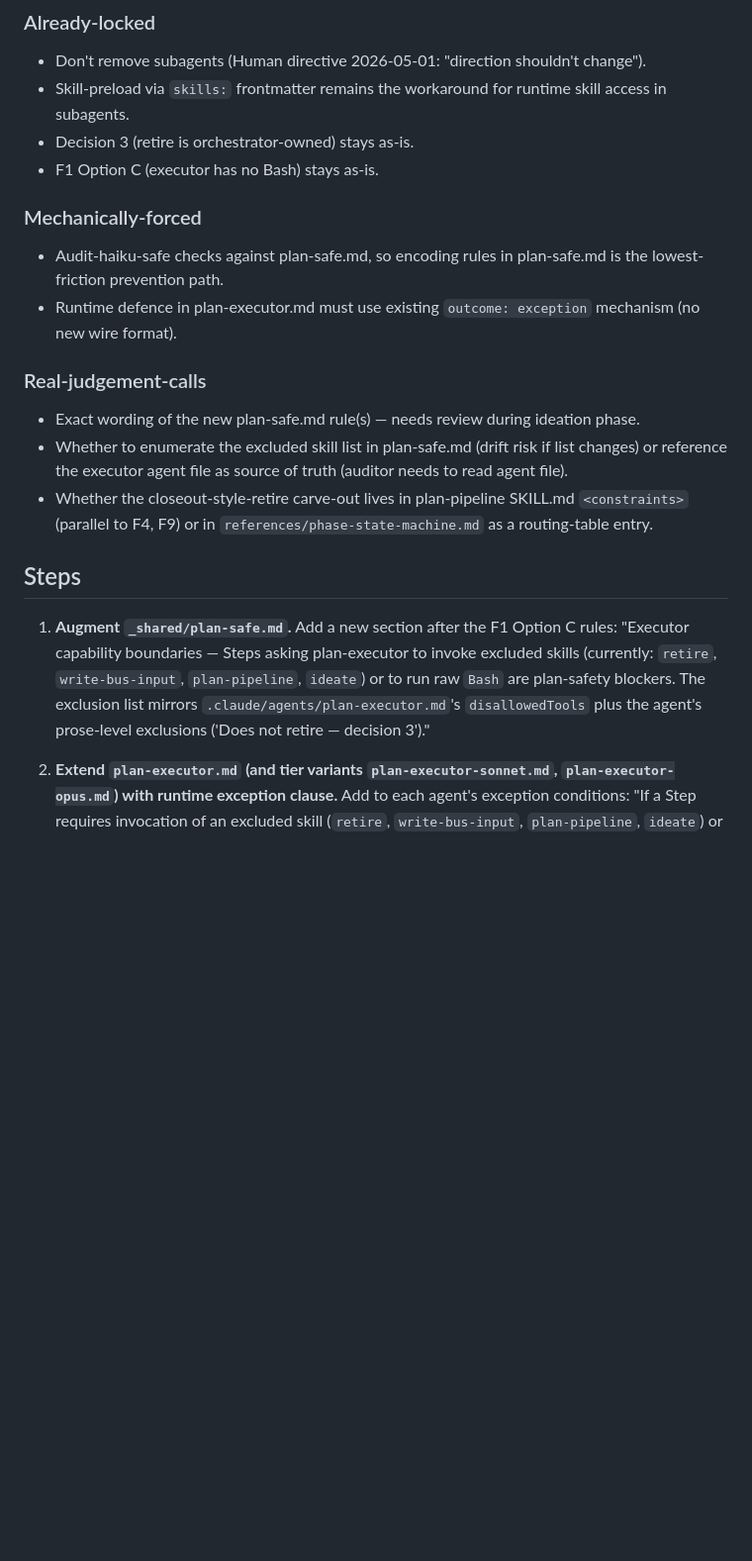
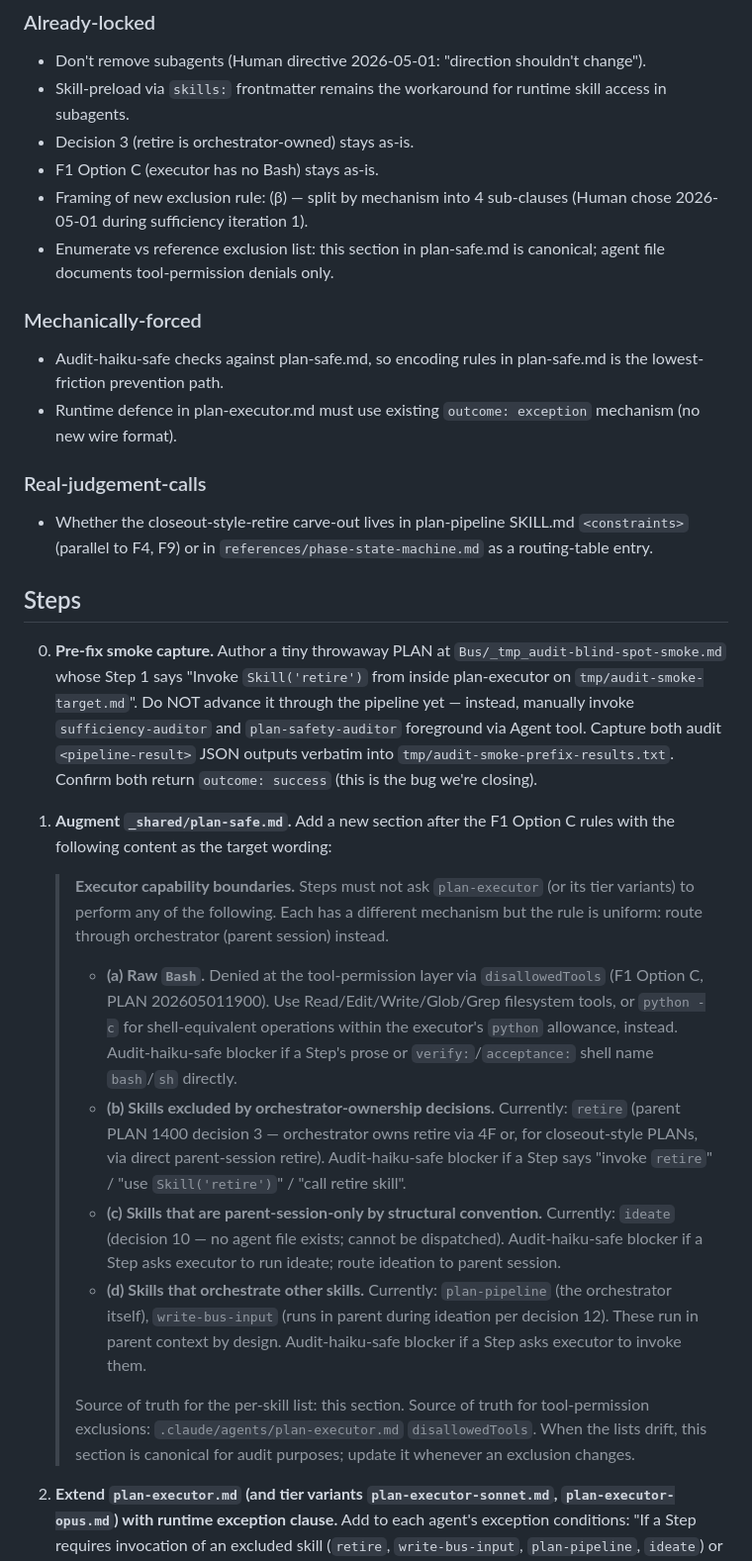
Before and after one commit to kccastillo/local-audio-diarisation, a Markdown page: Bus/202605020000_PLAN_audit-executor-capability-boundary.md, the part around one of its changes. Shown at 99% size. GitHub-like rendering; blank space fills up the shorter version.

Commit message:
PLAN 2000 revision iter 1: 3 sufficiency blockers fixed (rule split into 4 sub-clauses; acceptance: shell-shaped; Step 5 split into pre/post-fix)

```diff
--- a/Bus/202605020000_PLAN_audit-executor-capability-boundary.md
+++ b/Bus/202605020000_PLAN_audit-executor-capability-boundary.md
@@ -52,19 +52,30 @@ Also: codify the closeout-style-retire carve-out in `plan-pipeline/SKILL.md` so
 - Skill-preload via `skills:` frontmatter remains the workaround for runtime skill access in subagents.
 - Decision 3 (retire is orchestrator-owned) stays as-is.
 - F1 Option C (executor has no Bash) stays as-is.
+- Framing of new exclusion rule: (β) — split by mechanism into 4 sub-clauses (Human chose 2026-05-01 during sufficiency iteration 1).
+- Enumerate vs reference exclusion list: this section in plan-safe.md is canonical; agent file documents tool-permission denials only.
 
 ### Mechanically-forced
 - Audit-haiku-safe checks against plan-safe.md, so encoding rules in plan-safe.md is the lowest-friction prevention path.
 - Runtime defence in plan-executor.md must use existing `outcome: exception` mechanism (no new wire format).
 
 ### Real-judgement-calls
-- Exact wording of the new plan-safe.md rule(s) — needs review during ideation phase.
-- Whether to enumerate the excluded skill list in plan-safe.md (drift risk if list changes) or reference the executor agent file as source of truth (auditor needs to read agent file).
 - Whether the closeout-style-retire carve-out lives in plan-pipeline SKILL.md `<constraints>` (parallel to F4, F9) or in `references/phase-state-machine.md` as a routing-table entry.
 
 ## Steps
 
-1. **Augment `_shared/plan-safe.md`.** Add a new section after the F1 Option C rules: "Executor capability boundaries — Steps asking plan-executor to invoke excluded skills (currently: `retire`, `write-bus-input`, `plan-pipeline`, `ideate`) or to run raw `Bash` are plan-safety blockers. The exclusion list mirrors `.claude/agents/plan-executor.md`'s `disallowedTools` plus the agent's prose-level exclusions ('Does not retire — decision 3')."
+0. **Pre-fix smoke capture.** Author a tiny throwaway PLAN at `Bus/_tmp_audit-blind-spot-smoke.md` whose Step 1 says "Invoke `Skill('retire')` from inside plan-executor on `tmp/audit-smoke-target.md`". Do NOT advance it through the pipeline yet — instead, manually invoke `sufficiency-auditor` and `plan-safety-auditor` foreground via Agent tool. Capture both audit `<pipeline-result>` JSON outputs verbatim into `tmp/audit-smoke-prefix-results.txt`. Confirm both return `outcome: success` (this is the bug we're closing).
+
+1. **Augment `_shared/plan-safe.md`.** Add a new section after the F1 Option C rules with the following content as the target wording:
+
+   > **Executor capability boundaries.** Steps must not ask `plan-executor` (or its tier variants) to perform any of the following. Each has a different mechanism but the rule is uniform: route through orchestrator (parent session) instead.
+   >
+   > - **(a) Raw `Bash`.** Denied at the tool-permission layer via `disallowedTools` (F1 Option C, PLAN 202605011900). Use Read/Edit/Write/Glob/Grep filesystem tools, or `python -c` for shell-equivalent operations within the executor's `python` allowance, instead. Audit-haiku-safe blocker if a Step's prose or `verify:`/`acceptance:` shell name `bash`/`sh` directly.
+   > - **(b) Skills excluded by orchestrator-ownership decisions.** Currently: `retire` (parent PLAN 1400 decision 3 — orchestrator owns retire via 4F or, for closeout-style PLANs, via direct parent-session retire). Audit-haiku-safe blocker if a Step says "invoke `retire`" / "use `Skill('retire')`" / "call retire skill".
+   > - **(c) Skills that are parent-session-only by structural convention.** Currently: `ideate` (decision 10 — no agent file exists; cannot be dispatched). Audit-haiku-safe blocker if a Step asks executor to run ideate; route ideation to parent session.
+   > - **(d) Skills that orchestrate other skills.** Currently: `plan-pipeline` (the orchestrator itself), `write-bus-input` (runs in parent during ideation per decision 12). These run in parent context by design. Audit-haiku-safe blocker if a Step asks executor to invoke them.
+   >
+   > Source of truth for the per-skill list: this section. Source of truth for tool-permission exclusions: `.claude/agents/plan-executor.md` `disallowedTools`. When the lists drift, this section is canonical for audit purposes; update it whenever an exclusion changes.
 
 2. **Extend `plan-executor.md` (and tier variants `plan-executor-sonnet.md`, `plan-executor-opus.md`) with runtime exception clause.** Add to each agent's exception conditions: "If a Step requires invocation of an excluded skill (`retire`, `write-bus-input`, `plan-pipeline`, `ideate`) or raw Bash, terminate `outcome: exception` with `diagnostics: { reason: 'Step requires excluded operation X — route through orchestrator (parent session)', step_number: N }`. Do not silent no-op."
 
```
Also changed, not shown: other parts of Bus/202605020000_PLAN_audit-executor-capability-boundary.md (+8 -3 lines).
